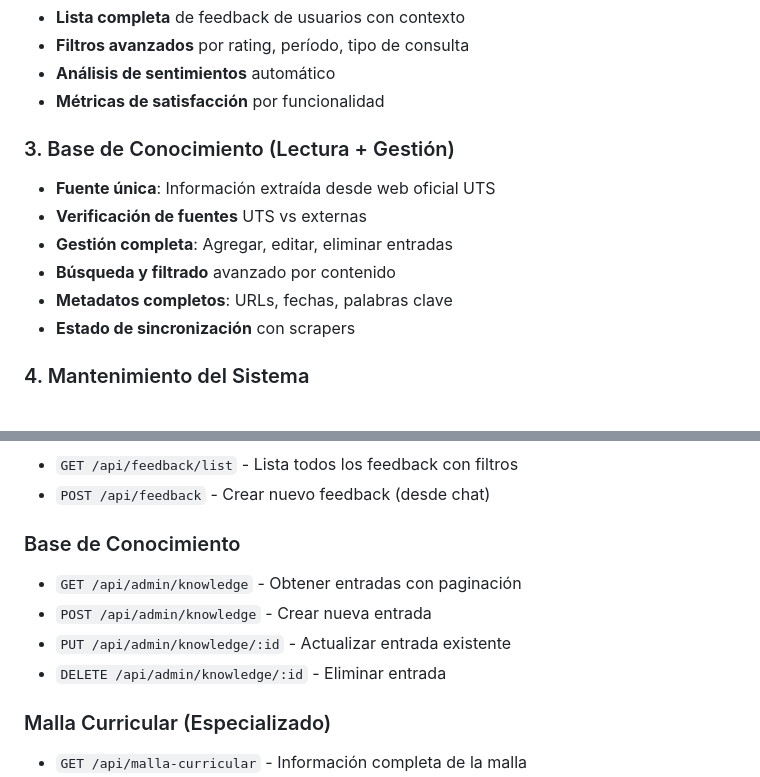
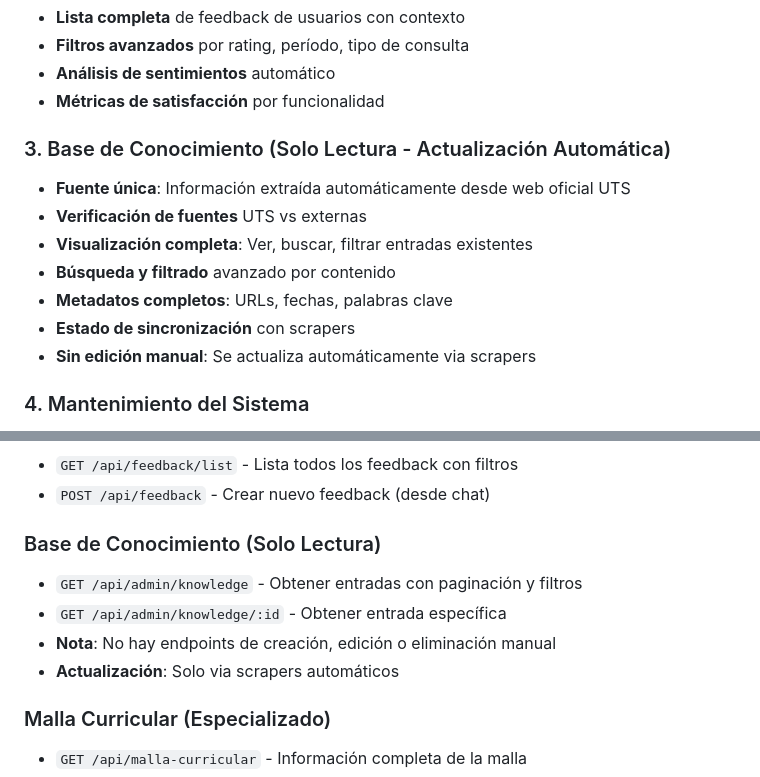
Before and after one commit to mandresjacome/chatbot-uts, a Markdown page: public/admin/README.md, 2 parts joined by grey strips. Rendered like a GitHub page.

Commit message:
fix: corregir documentación admin - base conocimiento solo lectura
- Eliminado referencias a funciones manuales de crear/editar/eliminar
- Aclarado que sistema se actualiza automáticamente via scrapers
- Panel admin es solo para visualización y monitoreo
- Endpoints documentados correctamente (solo GET)

```diff
--- a/public/admin/README.md
+++ b/public/admin/README.md
@@ -19,13 +19,14 @@ Panel de administración integral para el Chatbot UTS especializado en **Ingenie
 - **Análisis de sentimientos** automático
 - **Métricas de satisfacción** por funcionalidad
 
-### 3. Base de Conocimiento (Lectura + Gestión)
-- **Fuente única**: Información extraída desde web oficial UTS
+### 3. Base de Conocimiento (Solo Lectura - Actualización Automática)
+- **Fuente única**: Información extraída automáticamente desde web oficial UTS
 - **Verificación de fuentes** UTS vs externas
-- **Gestión completa**: Agregar, editar, eliminar entradas
+- **Visualización completa**: Ver, buscar, filtrar entradas existentes
 - **Búsqueda y filtrado** avanzado por contenido
 - **Metadatos completos**: URLs, fechas, palabras clave
 - **Estado de sincronización** con scrapers
+- **Sin edición manual**: Se actualiza automáticamente via scrapers
 
 ### 4. Mantenimiento del Sistema
 - **Ejecutar scrapers**: Actualización automática desde web UTS
@@ -75,11 +76,11 @@ public/admin/
 - `GET /api/feedback/list` - Lista todos los feedback con filtros
 - `POST /api/feedback` - Crear nuevo feedback (desde chat)
 
-### Base de Conocimiento
-- `GET /api/admin/knowledge` - Obtener entradas con paginación
-- `POST /api/admin/knowledge` - Crear nueva entrada
-- `PUT /api/admin/knowledge/:id` - Actualizar entrada existente
-- `DELETE /api/admin/knowledge/:id` - Eliminar entrada
+### Base de Conocimiento (Solo Lectura)
+- `GET /api/admin/knowledge` - Obtener entradas con paginación y filtros
+- `GET /api/admin/knowledge/:id` - Obtener entrada específica
+- **Nota**: No hay endpoints de creación, edición o eliminación manual
+- **Actualización**: Solo via scrapers automáticos
 
 ### Malla Curricular (Especializado)
 - `GET /api/malla-curricular` - Información completa de la malla
```
